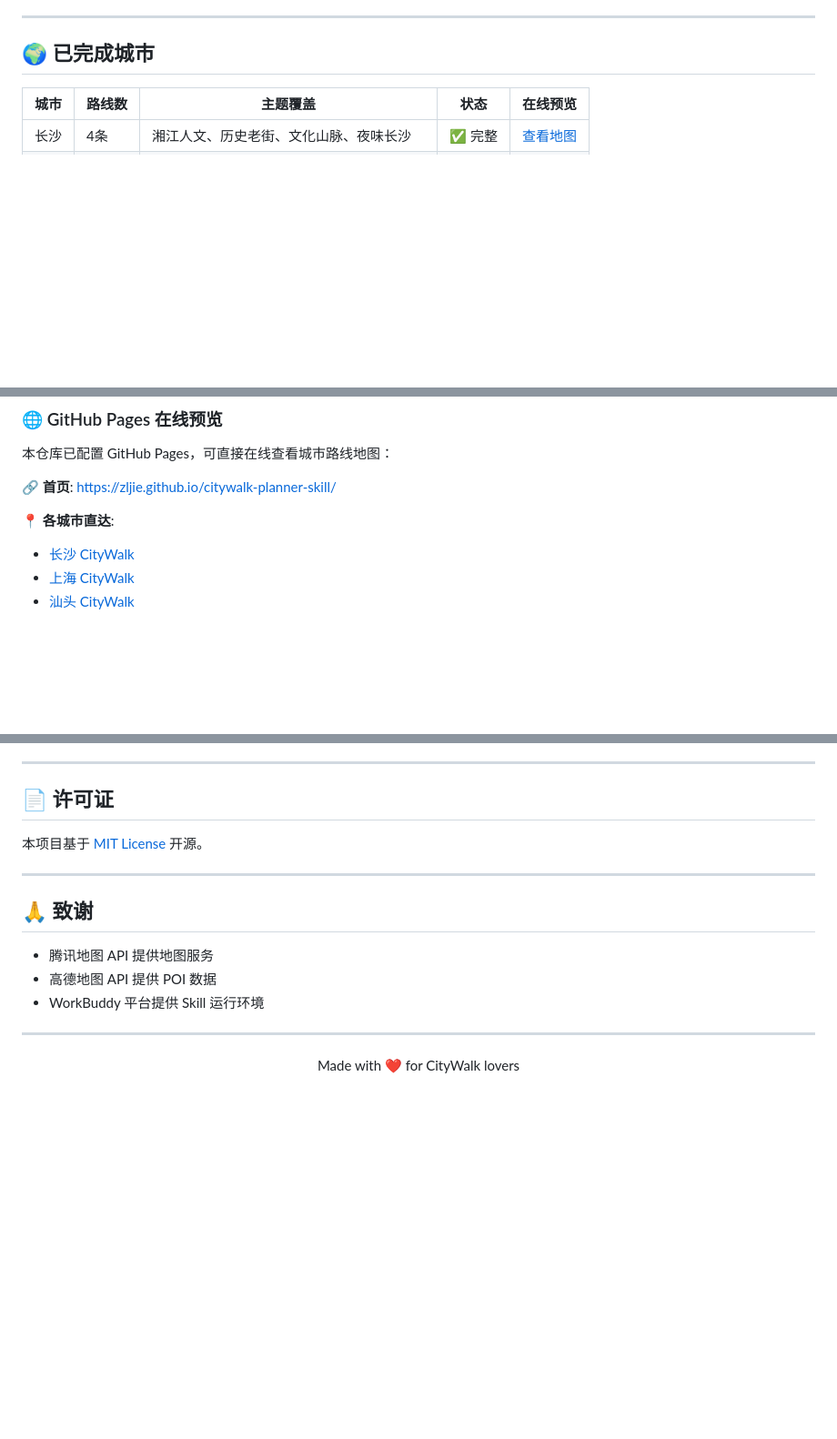
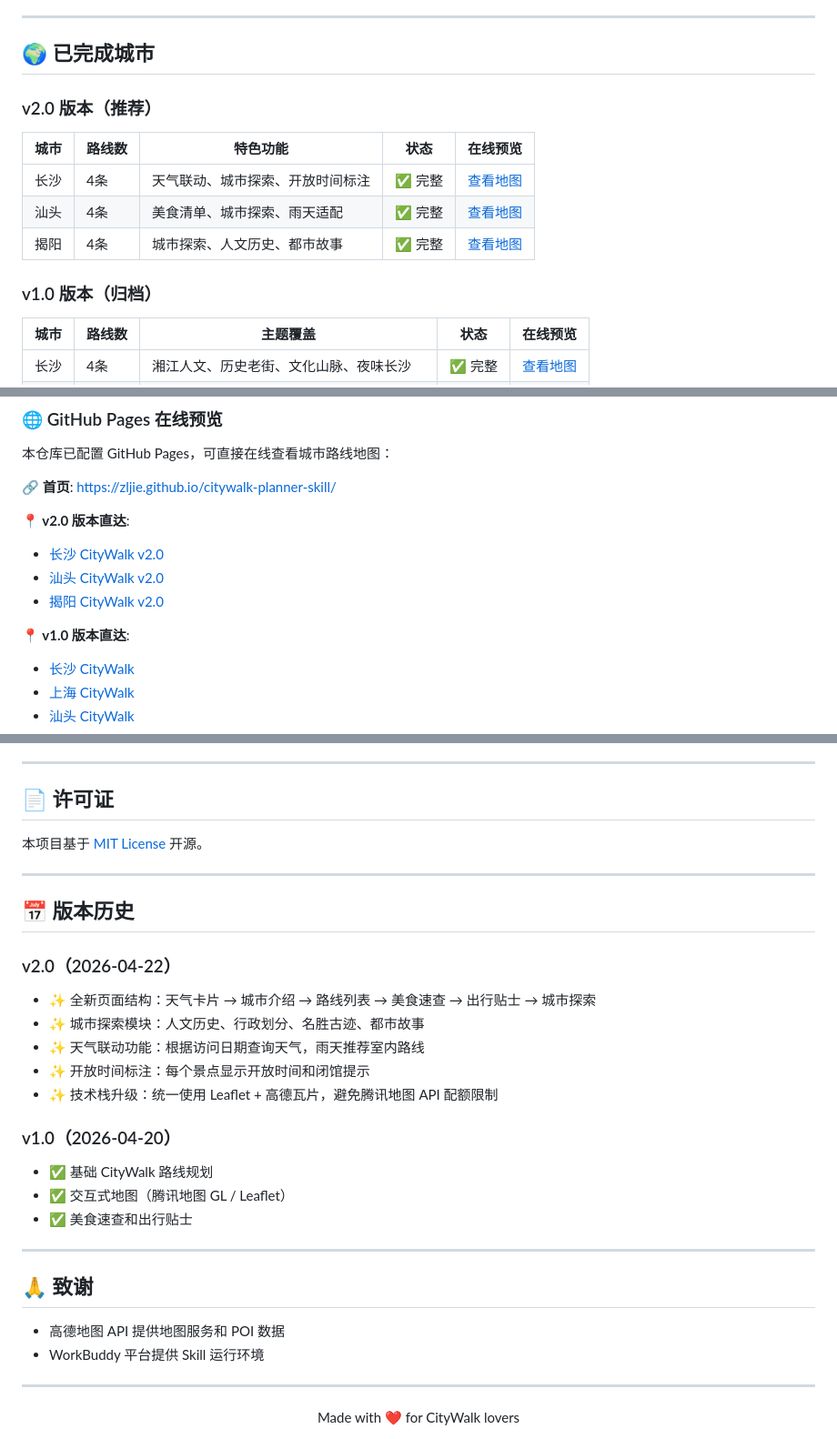
Before and after one commit to zljie/citywalk-planner-skill, a Markdown page: README.md, 3 parts joined by grey strips. Shown at 91% size. Drawn GitHub-style; blank space fills up the shorter version.

```diff
--- a/README.md
+++ b/README.md
@@ -131,6 +127,16 @@ citywalk-planner/
 
 ## 🌍 已完成城市
 
+### v2.0 版本（推荐）
+
+| 城市 | 路线数 | 特色功能 | 状态 | 在线预览 |
+|------|--------|----------|------|----------|
+| 长沙 | 4条 | 天气联动、城市探索、开放时间标注 | ✅ 完整 | [查看地图](https://zljie.github.io/citywalk-planner-skill/changsha-citywalk-v2.html) |
+| 汕头 | 4条 | 美食清单、城市探索、雨天适配 | ✅ 完整 | [查看地图](https://zljie.github.io/citywalk-planner-skill/shantou-citywalk-v2.html) |
+| 揭阳 | 4条 | 城市探索、人文历史、都市故事 | ✅ 完整 | [查看地图](https://zljie.github.io/citywalk-planner-skill/jieyang-citywalk-v2.html) |
+
+### v1.0 版本（归档）
+
 | 城市 | 路线数 | 主题覆盖 | 状态 | 在线预览 |
 |------|--------|----------|------|----------|
 | 长沙 | 4条 | 湘江人文、历史老街、文化山脉、夜味长沙 | ✅ 完整 | [查看地图](https://zljie.github.io/citywalk-planner-skill/changsha-citywalk.html) |
@@ -145,7 +151,12 @@ citywalk-planner/
 
 **🔗 首页**: https://zljie.github.io/citywalk-planner-skill/
 
-**📍 各城市直达**:
+**📍 v2.0 版本直达**:
+- [长沙 CityWalk v2.0](https://zljie.github.io/citywalk-planner-skill/changsha-citywalk-v2.html)
+- [汕头 CityWalk v2.0](https://zljie.github.io/citywalk-planner-skill/shantou-citywalk-v2.html)
+- [揭阳 CityWalk v2.0](https://zljie.github.io/citywalk-planner-skill/jieyang-citywalk-v2.html)
+
+**📍 v1.0 版本直达**:
 - [长沙 CityWalk](https://zljie.github.io/citywalk-planner-skill/changsha-citywalk.html)
 - [上海 CityWalk](https://zljie.github.io/citywalk-planner-skill/shanghai-citywalk.html)
 - [汕头 CityWalk](https://zljie.github.io/citywalk-planner-skill/shantou-citywalk.html)
@@ -174,10 +185,25 @@ citywalk-planner/
 
 ---
 
+## 📅 版本历史
+
+### v2.0（2026-04-22）
+- ✨ 全新页面结构：天气卡片 → 城市介绍 → 路线列表 → 美食速查 → 出行贴士 → 城市探索
+- ✨ 城市探索模块：人文历史、行政划分、名胜古迹、都市故事
+- ✨ 天气联动功能：根据访问日期查询天气，雨天推荐室内路线
+- ✨ 开放时间标注：每个景点显示开放时间和闭馆提示
+- ✨ 技术栈升级：统一使用 Leaflet + 高德瓦片，避免腾讯地图 API 配额限制
+
+### v1.0（2026-04-20）
+- ✅ 基础 CityWalk 路线规划
+- ✅ 交互式地图（腾讯地图 GL / Leaflet）
+- ✅ 美食速查和出行贴士
+
+---
+
 ## 🙏 致谢
 
-- 腾讯地图 API 提供地图服务
-- 高德地图 API 提供 POI 数据
+- 高德地图 API 提供地图服务和 POI 数据
 - WorkBuddy 平台提供 Skill 运行环境
 
 ---
```
Also changed, not shown: other parts of README.md (+13 -17 lines).
